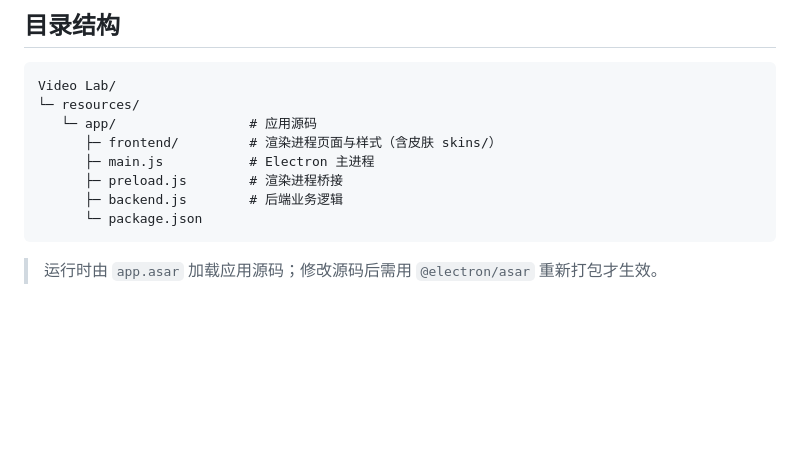
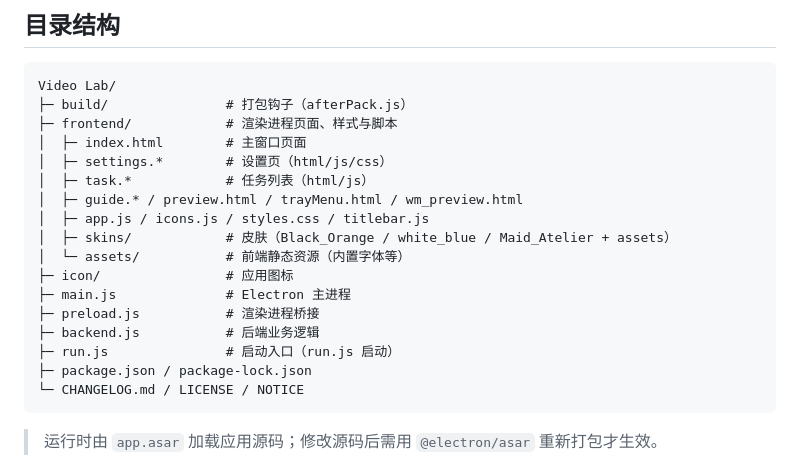
Before and after one commit to BaronJason/video-lab, a Markdown page: README.md, the part around the change. Drawn GitHub-style; blank space fills up the shorter version.

Commit message:
同步 README 目录结构与当前源码布局

````diff
--- a/README.md
+++ b/README.md
@@ -31,13 +31,22 @@
 
 ```
 Video Lab/
-└─ resources/
-   └─ app/                 # 应用源码
-      ├─ frontend/         # 渲染进程页面与样式（含皮肤 skins/）
-      ├─ main.js           # Electron 主进程
-      ├─ preload.js        # 渲染进程桥接
-      ├─ backend.js        # 后端业务逻辑
-      └─ package.json
+├─ build/               # 打包钩子（afterPack.js）
+├─ frontend/            # 渲染进程页面、样式与脚本
+│  ├─ index.html        # 主窗口页面
+│  ├─ settings.*        # 设置页（html/js/css）
+│  ├─ task.*            # 任务列表（html/js）
+│  ├─ guide.* / preview.html / trayMenu.html / wm_preview.html
+│  ├─ app.js / icons.js / styles.css / titlebar.js
+│  ├─ skins/            # 皮肤（Black_Orange / white_blue / Maid_Atelier + assets）
+│  └─ assets/           # 前端静态资源（内置字体等）
+├─ icon/                # 应用图标
+├─ main.js              # Electron 主进程
+├─ preload.js           # 渲染进程桥接
+├─ backend.js           # 后端业务逻辑
+├─ run.js               # 启动入口（run.js 启动）
+├─ package.json / package-lock.json
+└─ CHANGELOG.md / LICENSE / NOTICE
 ```
 
 > 运行时由 `app.asar` 加载应用源码；修改源码后需用 `@electron/asar` 重新打包才生效。
````
